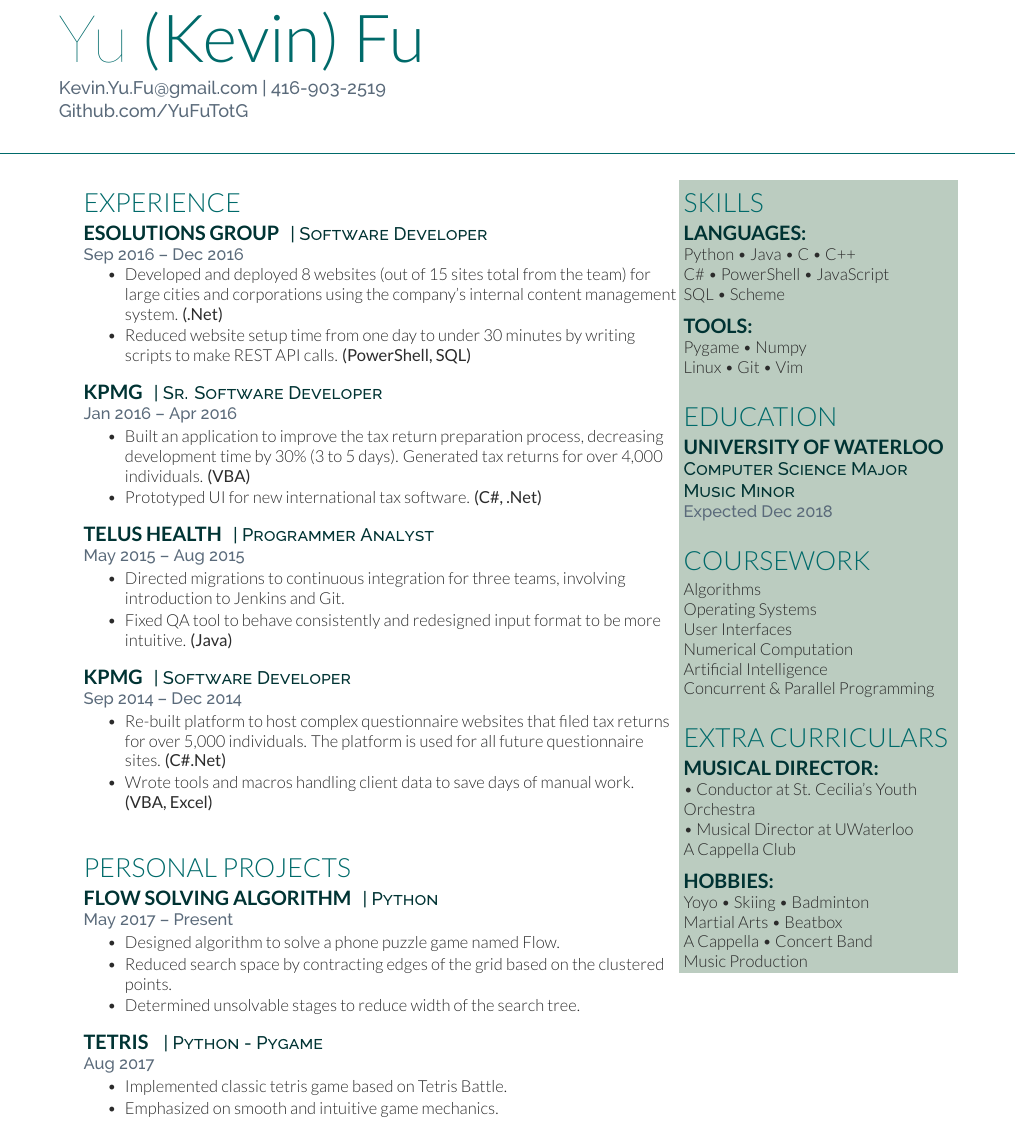
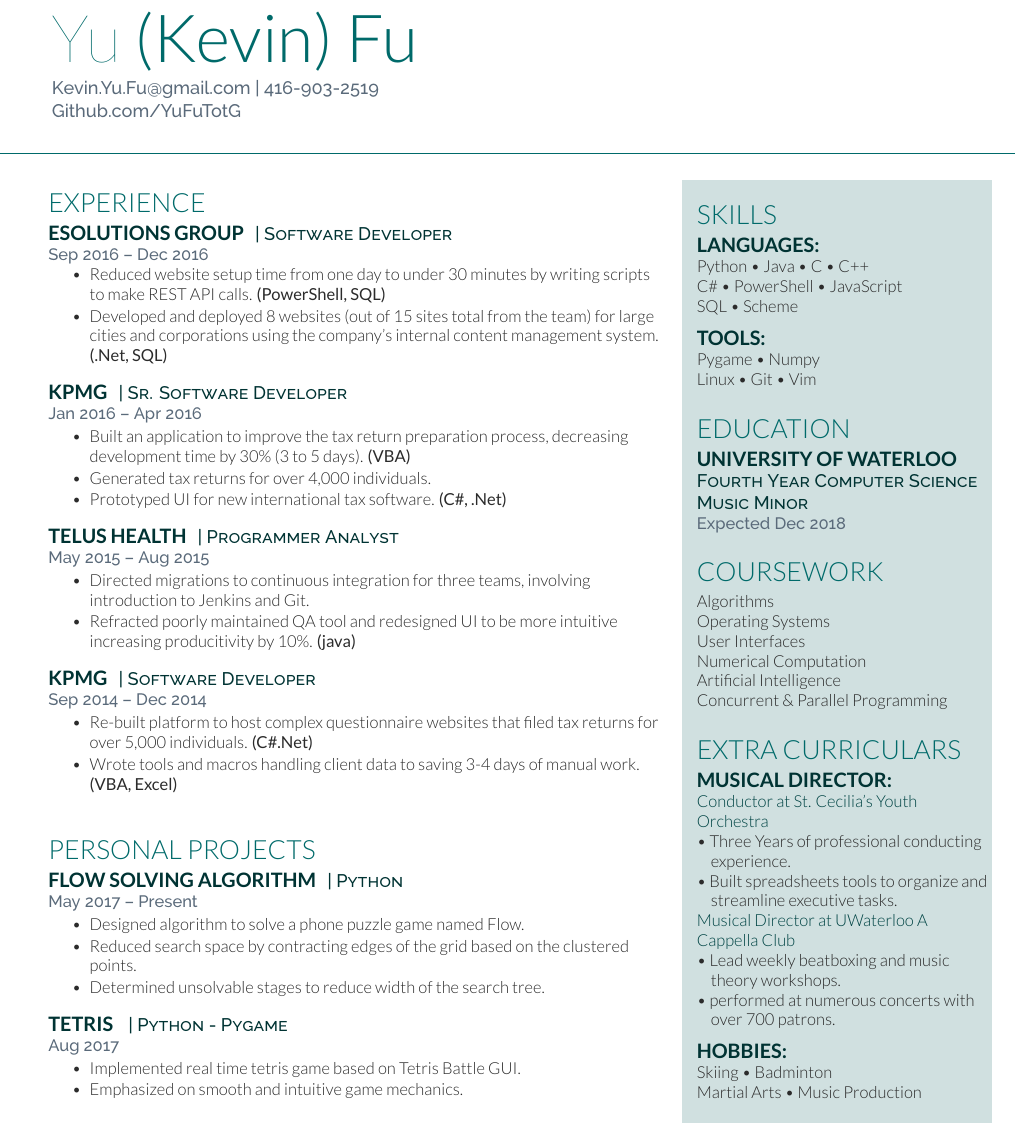
Before and after one commit to KevinYuFu/Kevin-Resume, a LaTeX CV (resume.tex, which reads kevin-resume.cls): part of the page, cut so that both start at the same text. Compiled offline with XeLaTeX.

Commit message:
Massive Update

```diff
--- a/kevin-resume.cls
+++ b/kevin-resume.cls
@@ -8,7 +8,7 @@
 \ProcessOptions\relax
 \LoadClass{article}
 
-\usepackage[hmargin=1.25cm, vmargin=0.75cm]{geometry} % Specifies horizontal and vertical page margins
+\usepackage[hmargin=0.50cm, vmargin=0.75cm]{geometry} % Specifies horizontal and vertical page margins
 \usepackage[hidelinks]{hyperref} % Required for links
 
 %----------------------------------------------------------------------------------------
@@ -21,8 +21,9 @@
 \definecolor{headings}{HTML}{006A6A} % The color of the large sections
 \definecolor{duration}{HTML}{5A6A7A} % The color of the large sections
 \definecolor{subheadings}{HTML}{003333} % The color of subsections and places worked/studied
+\definecolor{musicheadings}{HTML}{004444} % The color of subsections and places worked/studied
 \definecolor{date}{HTML}{666666} % The color used for the Last Updated text at the top right
-\definecolor{background}{HTML}{bbccc0} % The color used for the Last Updated text at the top right
+\definecolor{background}{HTML}{d0e0e0} % The color used for the Last Updated text at the top right
 
 %----------------------------------------------------------------------------------------
 %	FONTS
@@ -48,7 +49,7 @@
 		\color{duration} % Use the headings color
 		\fontspec[Path = fonts/raleway/]{Raleway-Medium}\fontsize{11pt}{14pt}\selectfont #3
 	\end{flushleft}
-	\noindent\makebox[\linewidth]{\color{headings}\rule{\paperwidth}{0.4pt}} % Horizontal rule
+	\noindent\makebox[\linewidth]{\color{headings}\rule{\paperwidth}{0.3pt}} % Horizontal rule
 	\vspace{-5pt} % Reduce whitespace after the rule slightly
 }
 
--- a/resume.tex
+++ b/resume.tex
@@ -34,16 +34,16 @@
 
 %\lastupdated % Print the Last Updated text at the top right
 
-\namesection {Yu} {(Kevin) Fu} { % Your name
-	Kevin.Yu.Fu@gmail.com | 416-903-2519 \\ % contact information
-	Github.com/\href{https://github.com/YuFuTotG} {\textbf{YuFuTotG}} % Github link
+\namesection {\hspace{6mm}Yu} {(Kevin) Fu} { % Your name
+	\hspace{6mm}Kevin.Yu.Fu@gmail.com | 416-903-2519 \\ % contact information
+	\hspace{6mm}Github.com/\href{https://github.com/YuFuTotG} {\textbf{YuFuTotG}} % Github link
 }
 
 %----------------------------------------------------------------------------------------
 %	LEFT COLUMN
 %----------------------------------------------------------------------------------------
 
-\begin{minipage}[t]{0.66\textwidth} % The left column takes up 33% of the text width of the page
+\begin{minipage}[t]{0.63\textwidth} % The left column takes up 33% of the text width of the page
 
 %------------------------------------------------
 % Experience
@@ -56,8 +56,8 @@
 \location{Sep 2016 – Dec 2016}
 \vspace{\topsep} % Hacky fix for awkward extra vertical space
 \begin{tightitemize}
-	\item Developed and deployed 8 websites (out of 15 sites total from the team) for large cities and corporations using the company's internal content management system. \textbf{(.Net)}
 	\item Reduced website setup time from one day to under 30 minutes by writing scripts to make REST API calls. \textbf{(PowerShell, SQL)}
+	\item Developed and deployed 8 websites (out of 15 sites total from the team) for large cities and corporations using the company's internal content management system. \textbf{(.Net, SQL)}
 \end{tightitemize}
 
 \sectionspace % Some whitespace after the section
@@ -68,7 +68,8 @@
 \descript{| Sr. Software Developer}
 \location{Jan 2016 – Apr 2016}
 \begin{tightitemize}
-	\item Built an application to improve the tax return preparation process, decreasing development time by 30\% (3 to 5 days). Generated tax returns for over 4,000 individuals. \textbf{(VBA)}
+	\item Built an application to improve the tax return preparation process, decreasing development time by 30\% (3 to 5 days). \textbf{(VBA)}
+	\item Generated tax returns for over 4,000 individuals.
 	\item Prototyped UI for new international tax software. \textbf{(C\#, .Net)}
 \end{tightitemize}
 
@@ -81,7 +82,7 @@
 \location{May 2015 – Aug 2015}
 \begin{tightitemize}
 	\item Directed migrations to continuous integration for three teams, involving introduction to Jenkins and Git.
-	\item Fixed QA tool to behave consistently and redesigned input format to be more intuitive. \textbf{(Java)}
+	\item Refracted poorly maintained QA tool and redesigned UI to be more intuitive increasing producitivity by 10\%. \textbf{(java)}
 \end{tightitemize}
 
 \sectionspace % Some whitespace after the section
@@ -92,8 +93,8 @@
 \descript{| Software Developer}
 \location{Sep 2014 – Dec 2014}
 \begin{tightitemize}
-	\item Re-built platform to host complex questionnaire websites that filed tax returns for over 5,000 individuals. The platform is used for all future questionnaire sites. \textbf{(C\#.Net)}
-	\item Wrote tools and macros handling client data to save days of manual work. \textbf{(VBA, Excel)}
+	\item Re-built platform to host complex questionnaire websites that filed tax returns for over 5,000 individuals. \textbf{(C\#.Net)}
+	\item Wrote tools and macros handling client data to saving 3-4 days of manual work. \textbf{(VBA, Excel)}
 \end{tightitemize}
 
 \sectionspace % Some whitespace after the section
@@ -121,7 +122,7 @@
 \descript{| Python - Pygame }
 \location{Aug 2017}
 \begin{tightitemize}
-	\item Implemented classic tetris game based on Tetris Battle.
+	\item Implemented real time tetris game based on Tetris Battle GUI.
 	\item Emphasized on smooth and intuitive game mechanics.
 \end{tightitemize}
 
@@ -186,7 +187,7 @@ Vim
 
 \subsection{University of Waterloo}
 
-\descript{Computer Science Major \\ Music Minor}
+\descript{Fourth Year Computer Science \\ Music Minor}
 \location{Expected Dec 2018}
 
 \sectionspace % Some whitespace after the section
@@ -213,20 +214,26 @@ Concurrent \& Parallel Programming
 
 \section{Extra Curriculars}
 \subsection{Musical Director:}
-\textbullet{} Conductor at St. Cecilia’s Youth Orchestra \\
-\textbullet{} Musical Director at UWaterloo \\A Cappella Club
+{\addfontfeature{Color=musicheadings}Conductor at St. Cecilia’s Youth Orchestra}\\
+	\textbullet{} Three Years of professional conducting\\
+	\hspace{3mm}experience.\\
+	\textbullet{} Built spreadsheets tools to organize and\\
+	\hspace{3mm}streamline executive tasks.\\
+{\addfontfeature{Color=musicheadings}Musical Director at UWaterloo A Cappella Club}\\
+	\textbullet{} Lead weekly beatboxing and music\\
+	\hspace{3mm}theory workshops.\\
+	\textbullet{} performed at numerous concerts with\\
+	\hspace{3mm}over 700 patrons.
+
 \sectionspace % Some whitespace after the section
 \subsection{Hobbies:}
-Yoyo \textbullet{}
 Skiing \textbullet{}
 Badminton \\
 Martial Arts \textbullet{}
-Beatbox \\
-A Cappella \textbullet{}
-Concert Band \\
 Music Production
 %----------------------------------------------------------------------------------------
 
+\hspace{5mm}
 \end{minipage}} % The end of the left column
 
 %----------------------------------------------------------------------------------------
```
Also changed, not shown: resume.pdf, resume.tex (4 more changed lines).
